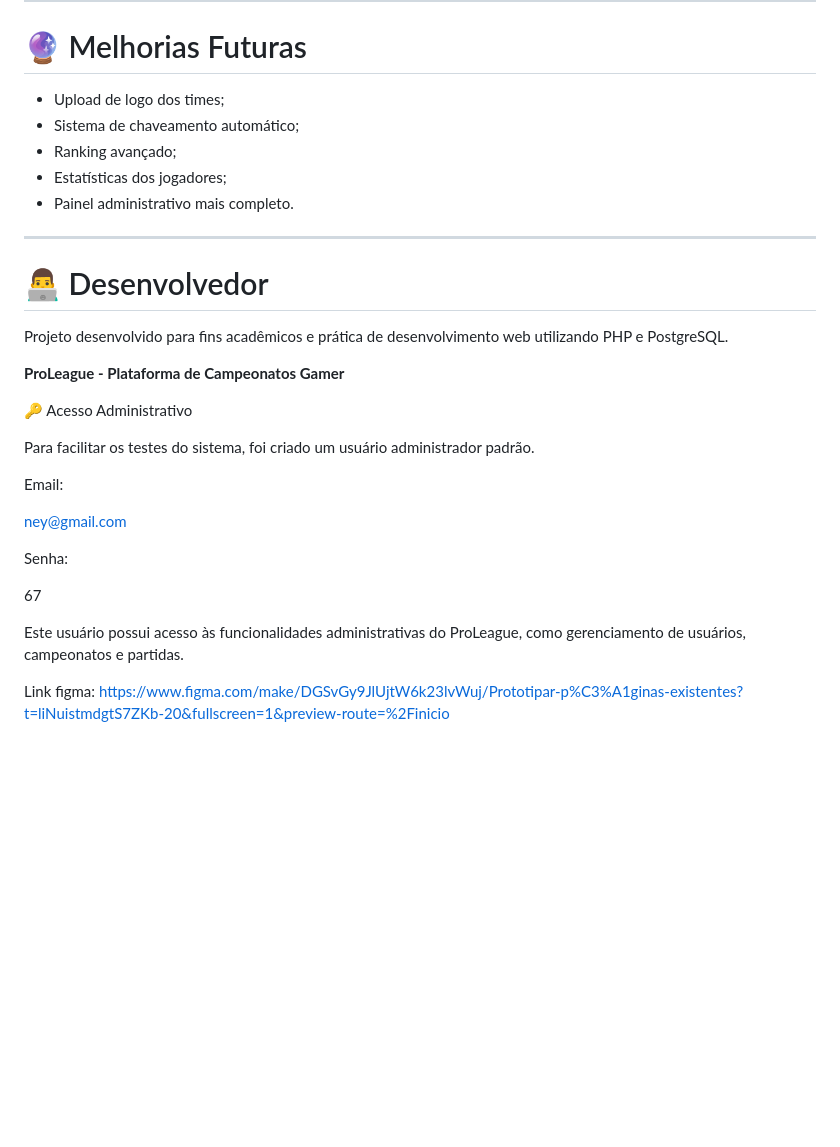
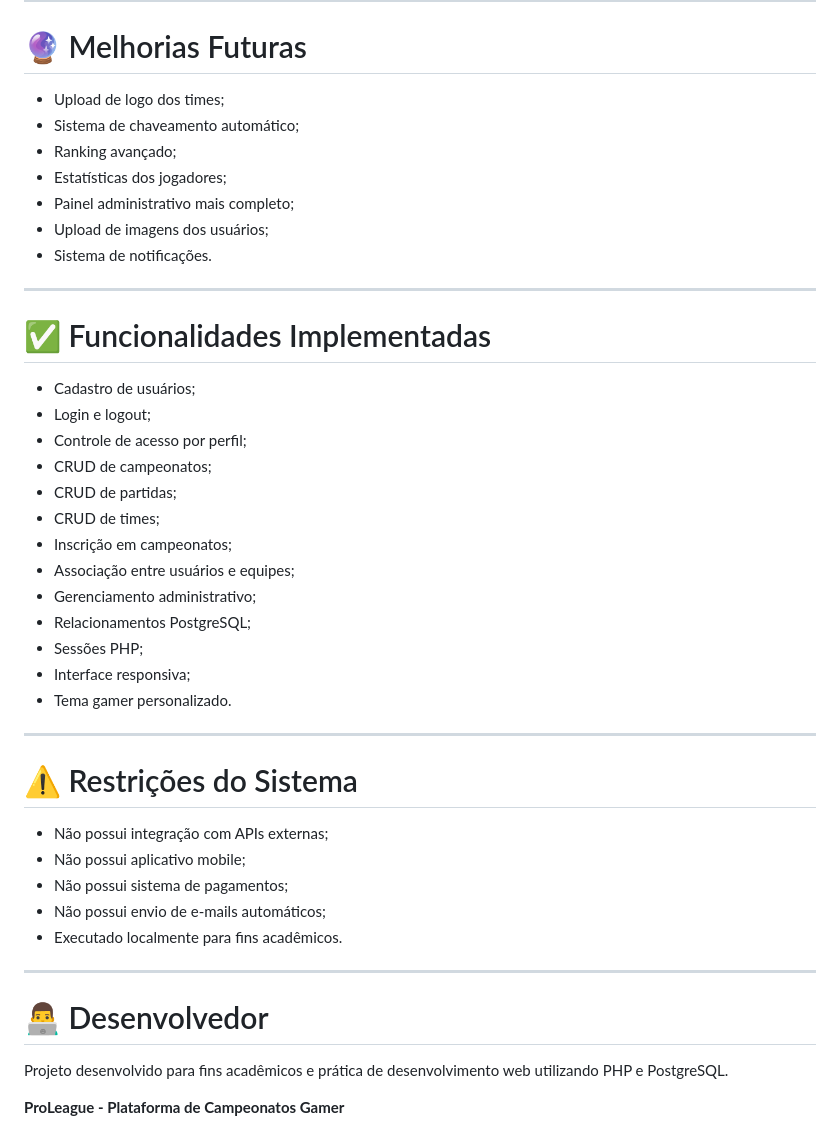
Before and after one commit to pedrohbosso-sys/php_final, a Markdown page: README.md, the part around one of its changes. Drawn GitHub-style; blank space fills up the shorter version.

```diff
--- a/README.md
+++ b/README.md
@@ -246,11 +457,41 @@ O sistema possui:
 
 # 🔮 Melhorias Futuras
 
-* Upload de logo dos times;
-* Sistema de chaveamento automático;
-* Ranking avançado;
-* Estatísticas dos jogadores;
-* Painel administrativo mais completo.
+- Upload de logo dos times;
+- Sistema de chaveamento automático;
+- Ranking avançado;
+- Estatísticas dos jogadores;
+- Painel administrativo mais completo;
+- Upload de imagens dos usuários;
+- Sistema de notificações.
+
+---
+
+# ✅ Funcionalidades Implementadas
+
+- Cadastro de usuários;
+- Login e logout;
+- Controle de acesso por perfil;
+- CRUD de campeonatos;
+- CRUD de partidas;
+- CRUD de times;
+- Inscrição em campeonatos;
+- Associação entre usuários e equipes;
+- Gerenciamento administrativo;
+- Relacionamentos PostgreSQL;
+- Sessões PHP;
+- Interface responsiva;
+- Tema gamer personalizado.
+
+---
+
+# ⚠️ Restrições do Sistema
+
+- Não possui integração com APIs externas;
+- Não possui aplicativo mobile;
+- Não possui sistema de pagamentos;
+- Não possui envio de e-mails automáticos;
+- Executado localmente para fins acadêmicos.
 
 ---
 
@@ -259,19 +500,3 @@ O sistema possui:
 Projeto desenvolvido para fins acadêmicos e prática de desenvolvimento web utilizando PHP e PostgreSQL.
 
 **ProLeague - Plataforma de Campeonatos Gamer**
-
-🔑 Acesso Administrativo
-
-Para facilitar os testes do sistema, foi criado um usuário administrador padrão.
-
-Email:
-
-ney@gmail.com
-
-Senha:
-
-67
-
-Este usuário possui acesso às funcionalidades administrativas do ProLeague, como gerenciamento de usuários, campeonatos e partidas.
-
-Link figma: https://www.figma.com/make/DGSvGy9JlUjtW6k23lvWuj/Prototipar-p%C3%A1ginas-existentes?t=liNuistmdgtS7ZKb-20&fullscreen=1&preview-route=%2Finicio
```
Also changed, not shown: other parts of README.md (+283 -72 lines).
